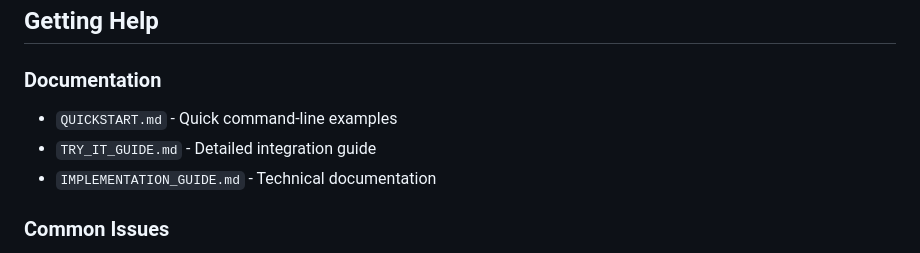
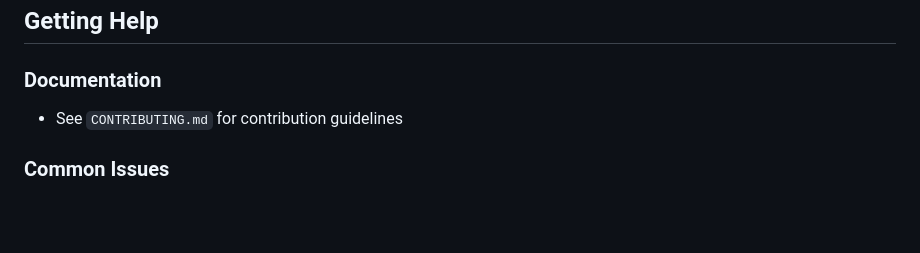
Before and after one commit to HolobiomicsLab/Perspicacite-AI, a Markdown page: README.md, the part around the change. Drawn GitHub-style; blank space fills up the shorter version.

Commit message:
docs: remove references to deleted markdown files from README

```diff
--- a/README.md
+++ b/README.md
@@ -301,9 +301,7 @@ Click the 🌙/☀️ button in the top right to toggle between light and dark m
 ## Getting Help
 
 ### Documentation
-- `QUICKSTART.md` - Quick command-line examples
-- `TRY_IT_GUIDE.md` - Detailed integration guide
-- `IMPLEMENTATION_GUIDE.md` - Technical documentation
+- See `CONTRIBUTING.md` for contribution guidelines
 
 ### Common Issues
 
```
